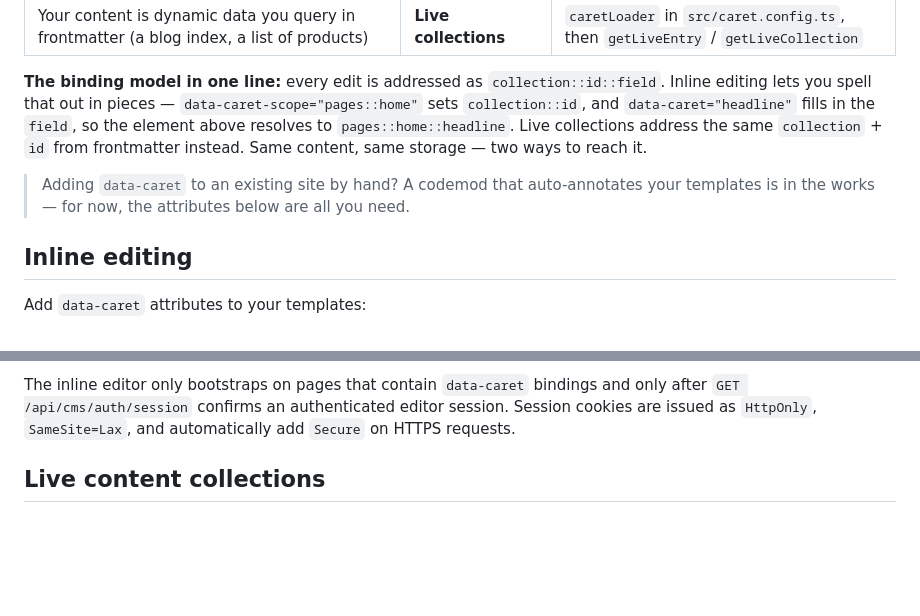
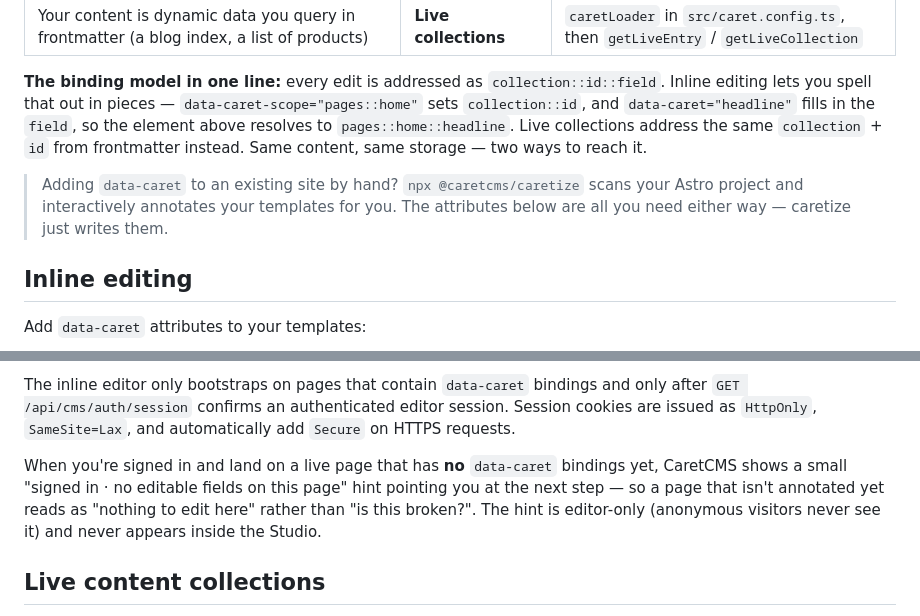
Before and after one commit to web-stacked/caretcms, a Markdown page: packages/core/README.md, 2 parts joined by grey strips. GitHub-like rendering; blank space fills up the shorter version.

```diff
--- a/packages/core/README.md
+++ b/packages/core/README.md
@@ -33,7 +39,9 @@ CaretCMS gives you two ways to make content editable. They share one storage lay
 
 **The binding model in one line:** every edit is addressed as `collection::id::field`. Inline editing lets you spell that out in pieces — `data-caret-scope="pages::home"` sets `collection::id`, and `data-caret="headline"` fills in the `field`, so the element above resolves to `pages::home::headline`. Live collections address the same `collection` + `id` from frontmatter instead. Same content, same storage — two ways to reach it.
 
-> Adding `data-caret` to an existing site by hand? A codemod that auto-annotates your templates is in the works — for now, the attributes below are all you need.
+> Adding `data-caret` to an existing site by hand? `npx @caretcms/caretize` scans your Astro
+> project and interactively annotates your templates for you. The attributes below are all you
+> need either way — caretize just writes them.
 
 ## Inline editing
 
@@ -58,6 +66,11 @@ Log in at `/admin`, then click any annotated element on the page to edit it.
 The inline editor only bootstraps on pages that contain `data-caret` bindings and only after
 `GET /api/cms/auth/session` confirms an authenticated editor session. Session cookies are issued
 as `HttpOnly`, `SameSite=Lax`, and automatically add `Secure` on HTTPS requests.
+
+When you're signed in and land on a live page that has **no** `data-caret` bindings yet, CaretCMS
+shows a small "signed in · no editable fields on this page" hint pointing you at the next step —
+so a page that isn't annotated yet reads as "nothing to edit here" rather than "is this broken?".
+The hint is editor-only (anonymous visitors never see it) and never appears inside the Studio.
 
 ## Live content collections
 
```
Also changed, not shown: other parts of packages/core/README.md (+41 -1 lines).
